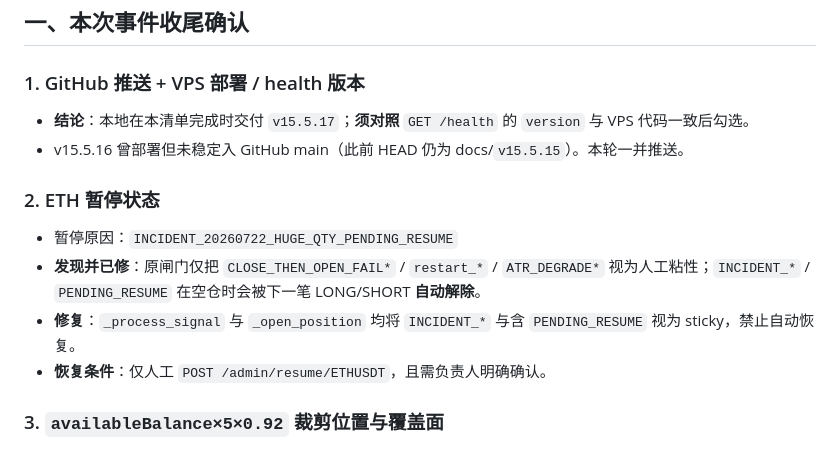
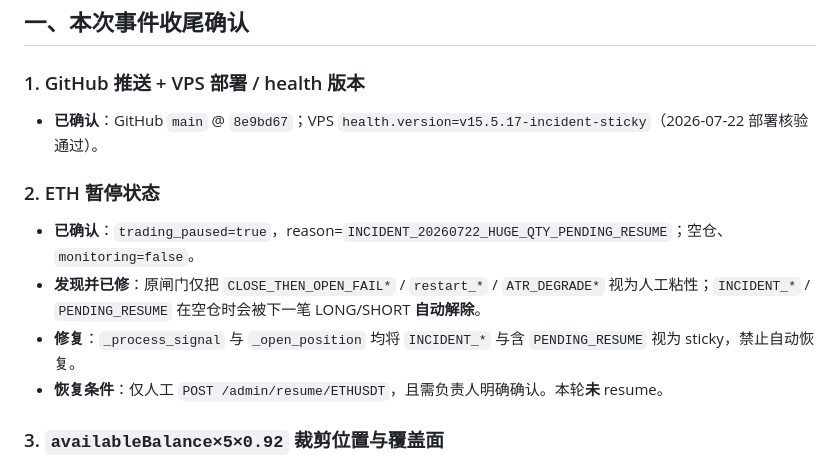
Before and after one commit to vivian5285/eth-webhook-server, a Markdown page: docs/CHECKLIST_20260722_HUGE_QTY_WRAP.md, the part around the change. Drawn GitHub-style.

Commit message:
Confirm VPS v15.5.17 deploy and ETH incident pause still sticky.
Co-authored-by: Cursor <cursoragent@cursor.com>

```diff
--- a/docs/CHECKLIST_20260722_HUGE_QTY_WRAP.md
+++ b/docs/CHECKLIST_20260722_HUGE_QTY_WRAP.md
@@ -7,14 +7,13 @@
 ## 一、本次事件收尾确认
 
 ### 1. GitHub 推送 + VPS 部署 / health 版本
-- **结论**：本地在本清单完成时交付 `v15.5.17`；**须对照** `GET /health` 的 `version` 与 VPS 代码一致后勾选。
-- v15.5.16 曾部署但未稳定入 GitHub main（此前 HEAD 仍为 docs/`v15.5.15`）。本轮一并推送。
+- **已确认**：GitHub `main` @ `8e9bd67`；VPS `health.version=v15.5.17-incident-sticky`（2026-07-22 部署核验通过）。
 
 ### 2. ETH 暂停状态
-- 暂停原因：`INCIDENT_20260722_HUGE_QTY_PENDING_RESUME`
+- **已确认**：`trading_paused=true`，reason=`INCIDENT_20260722_HUGE_QTY_PENDING_RESUME`；空仓、`monitoring=false`。
 - **发现并已修**：原闸门仅把 `CLOSE_THEN_OPEN_FAIL*` / `restart_*` / `ATR_DEGRADE*` 视为人工粘性；`INCIDENT_*` / `PENDING_RESUME` 在空仓时会被下一笔 LONG/SHORT **自动解除**。
 - **修复**：`_process_signal` 与 `_open_position` 均将 `INCIDENT_*` 与含 `PENDING_RESUME` 视为 sticky，禁止自动恢复。
-- **恢复条件**：仅人工 `POST /admin/resume/ETHUSDT`，且需负责人明确确认。
+- **恢复条件**：仅人工 `POST /admin/resume/ETHUSDT`，且需负责人明确确认。本轮**未** resume。
 
 ### 3. `availableBalance×5×0.92` 裁剪位置与覆盖面
 - **位置**：`position_supervisor_binance.py` → `_calc_vps_open_qty`（保证金裁剪块，约 L3255–3284）
```
